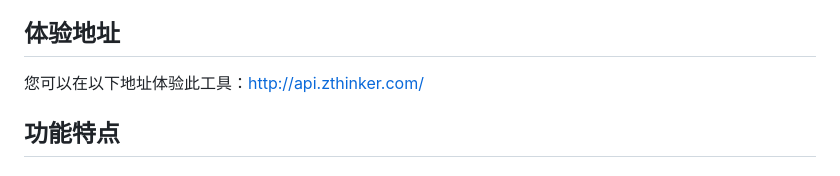
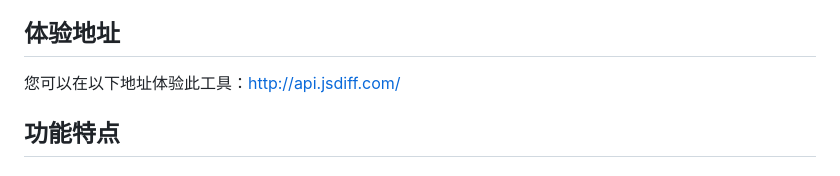
Before and after one commit to daichangya/py-tools, a Markdown page: README.md, the part around the change. GitHub-like rendering.

```diff
--- a/README.md
+++ b/README.md
@@ -7,7 +7,7 @@ PyTools是一个功能丰富的Python工具集合，提供多种实用功能的W
 
 ## 体验地址
 
-您可以在以下地址体验此工具：[http://api.zthinker.com/](http://api.zthinker.com/)
+您可以在以下地址体验此工具：[http://api.jsdiff.com/](http://api.jsdiff.com/)
 
 ## 功能特点
 
```
